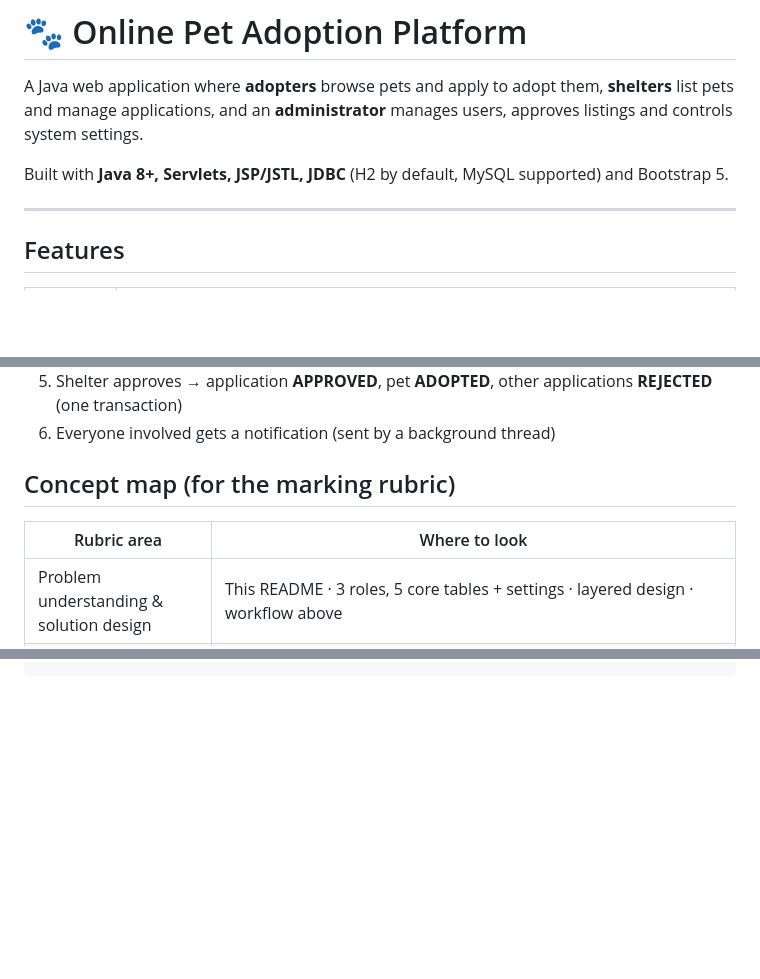
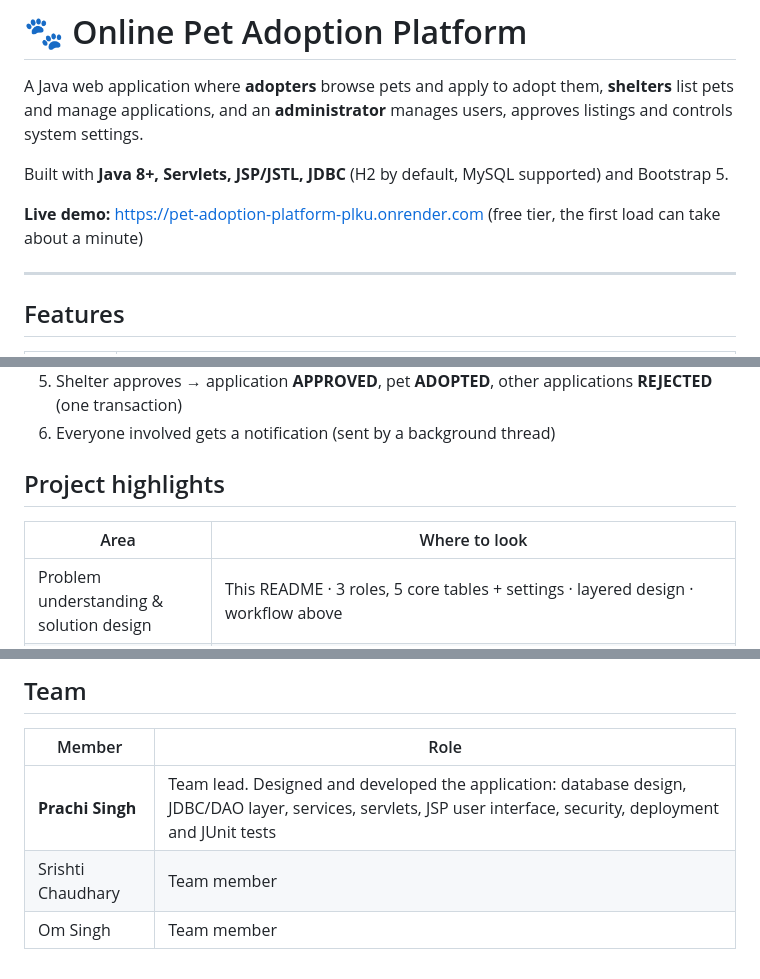
Before and after one commit to prachi600/pet-adoption-platform, a Markdown page: README.md, 3 parts joined by grey strips. GitHub-like rendering; blank space fills up the shorter version.

```diff
--- a/README.md
+++ b/README.md
@@ -4,6 +4,8 @@ A Java web application where **adopters** browse pets and apply to adopt them, *
 manage applications, and an **administrator** manages users, approves listings and controls system settings.
 
 Built with **Java 8+, Servlets, JSP/JSTL, JDBC** (H2 by default, MySQL supported) and Bootstrap 5.
+
+**Live demo:** <https://pet-adoption-platform-plku.onrender.com> (free tier, the first load can take about a minute)
 
 ---
 
@@ -133,9 +135,9 @@ erDiagram
 5. Shelter approves → application **APPROVED**, pet **ADOPTED**, other applications **REJECTED** (one transaction)
 6. Everyone involved gets a notification (sent by a background thread)
 
-## Concept map (for the marking rubric)
+## Project highlights
 
-| Rubric area | Where to look |
+| Area | Where to look |
 |-------------|---------------|
 | Problem understanding & solution design | This README · 3 roles, 5 core tables + settings · layered design · workflow above |
 | Core Java – inheritance & polymorphism | `User` → `Admin` / `ShelterUser` / `Adopter`, overridden `getDashboardPath()`; `UserFactory` |
@@ -167,0 +191,7 @@ git push -u origin main
+## Team
+
+| Member | Role |
+|--------|------|
+| **Prachi Singh** | Team lead. Designed and developed the application: database design, JDBC/DAO layer, services, servlets, JSP user interface, security, deployment and JUnit tests |
+| Srishti Chaudhary | Team member |
+| Om Singh | Team member |
```
Also changed, not shown: other parts of README.md (+29 -8 lines), docs/screenshots/admin-dashboard.png (added), docs/screenshots/adopter-dashboard.png (added), docs/screenshots/login.png (added), docs/screenshots/mobile.png (added), docs/screenshots/shelter-dashboard.png (added), docs/screenshots/tests.png (added).
